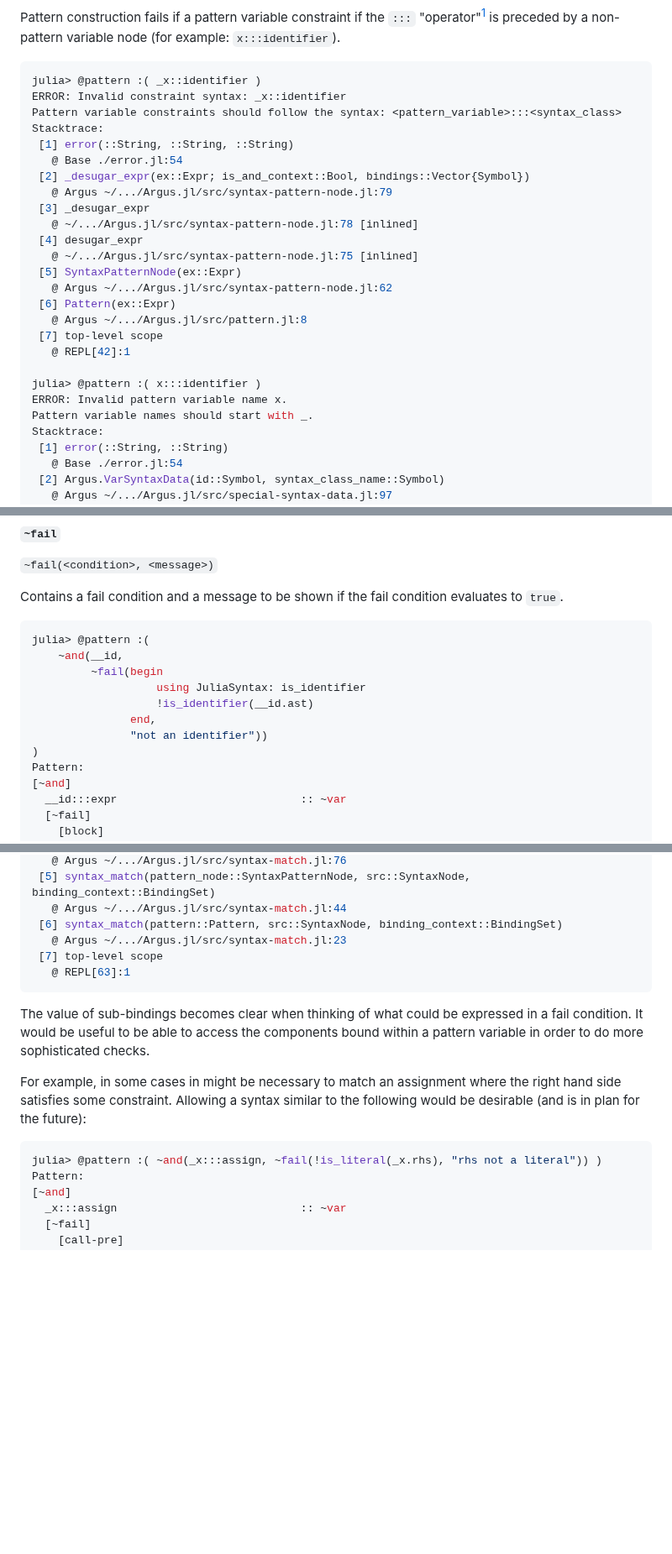
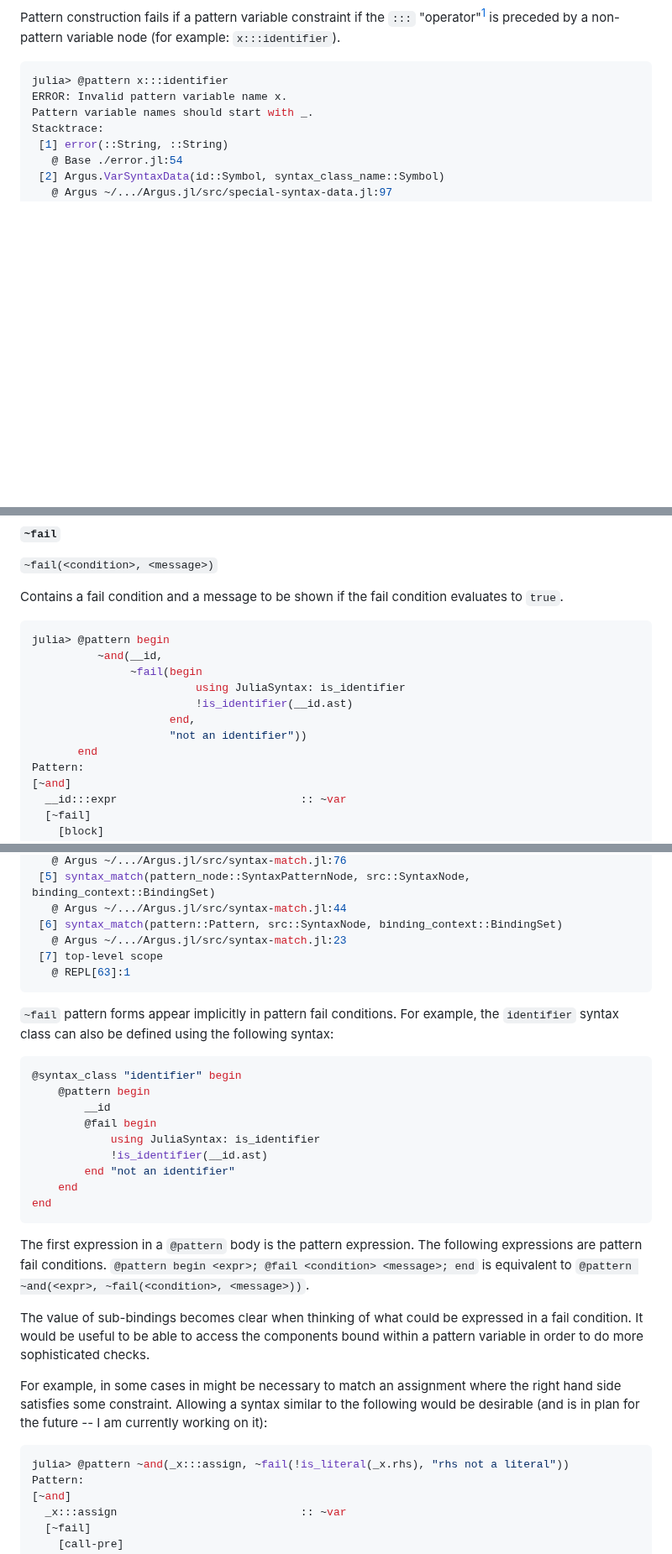
Before and after one commit to iuliadmtru/Argus.jl, a Markdown page: README.md, 3 parts joined by grey strips. Shown at 84% size. GitHub-like rendering; blank space fills up the shorter version.

Commit message:
Update README examples, add some info on pattern fail conditions

````diff
--- a/README.md
+++ b/README.md
@@ -152,26 +152,7 @@ Pattern construction fails if a pattern variable constraint if the
 `:::` "operator"[^1] is preceded by a non-pattern variable node (for
 example: `x:::identifier`).
 ```julia
-julia> @pattern :( _x::identifier )
-ERROR: Invalid constraint syntax: _x::identifier
-Pattern variable constraints should follow the syntax: <pattern_variable>:::<syntax_class>
-Stacktrace:
- [1] error(::String, ::String, ::String)
-   @ Base ./error.jl:54
- [2] _desugar_expr(ex::Expr; is_and_context::Bool, bindings::Vector{Symbol})
-   @ Argus ~/.../Argus.jl/src/syntax-pattern-node.jl:79
- [3] _desugar_expr
-   @ ~/.../Argus.jl/src/syntax-pattern-node.jl:78 [inlined]
- [4] desugar_expr
-   @ ~/.../Argus.jl/src/syntax-pattern-node.jl:75 [inlined]
- [5] SyntaxPatternNode(ex::Expr)
-   @ Argus ~/.../Argus.jl/src/syntax-pattern-node.jl:62
- [6] Pattern(ex::Expr)
-   @ Argus ~/.../Argus.jl/src/pattern.jl:8
- [7] top-level scope
-   @ REPL[42]:1
-
-julia> @pattern :( x:::identifier )
+julia> @pattern x:::identifier
 ERROR: Invalid pattern variable name x.
 Pattern variable names should start with _.
 Stacktrace:
@@ -383,14 +366,14 @@ Contains a fail condition and a message to be shown if the fail
 condition evaluates to `true`.
 
 ```julia
-julia> @pattern :(
-    ~and(__id,
-         ~fail(begin
-                   using JuliaSyntax: is_identifier
-                   !is_identifier(__id.ast)
-               end,
-               "not an identifier"))
-)
+julia> @pattern begin
+          ~and(__id,
+               ~fail(begin
+                         using JuliaSyntax: is_identifier
+                         !is_identifier(__id.ast)
+                     end,
+                     "not an identifier"))
+       end
 Pattern:
 [~and]
   __id:::expr                            :: ~var
@@ -488,6 +471,27 @@ Stacktrace:
    @ REPL[63]:1
 ```
 
+`~fail` pattern forms appear implicitly in pattern fail
+conditions. For example, the `identifier` syntax class can also be
+defined using the following syntax:
+```julia
+@syntax_class "identifier" begin
+    @pattern begin
+        __id
+        @fail begin
+            using JuliaSyntax: is_identifier
+            !is_identifier(__id.ast)
+        end "not an identifier"
+    end
+end
+```
+
+The first expression in a `@pattern` body is the pattern
+expression. The following expressions are pattern fail
+conditions. `@pattern begin <expr>; @fail <condition> <message>; end`
+is equivalent to `@pattern ~and(<expr>, ~fail(<condition>,
+<message>))`.
+
 The value of sub-bindings becomes clear when thinking of what could be
 expressed in a fail condition. It would be useful to be able to access
 the components bound within a pattern variable in order to do more
@@ -496,9 +500,10 @@ sophisticated checks.
 For example, in some cases in might be necessary to match an
 assignment where the right hand side satisfies some
 constraint. Allowing a syntax similar to the following would be
-desirable (and is in plan for the future):
+desirable (and is in plan for the future -- I am currently working on
+it):
 ```julia
-julia> @pattern :( ~and(_x:::assign, ~fail(!is_literal(_x.rhs), "rhs not a literal")) )
+julia> @pattern ~and(_x:::assign, ~fail(!is_literal(_x.rhs), "rhs not a literal"))
 Pattern:
 [~and]
   _x:::assign                            :: ~var
````
Also changed, not shown: other parts of README.md (+48 -48 lines).
